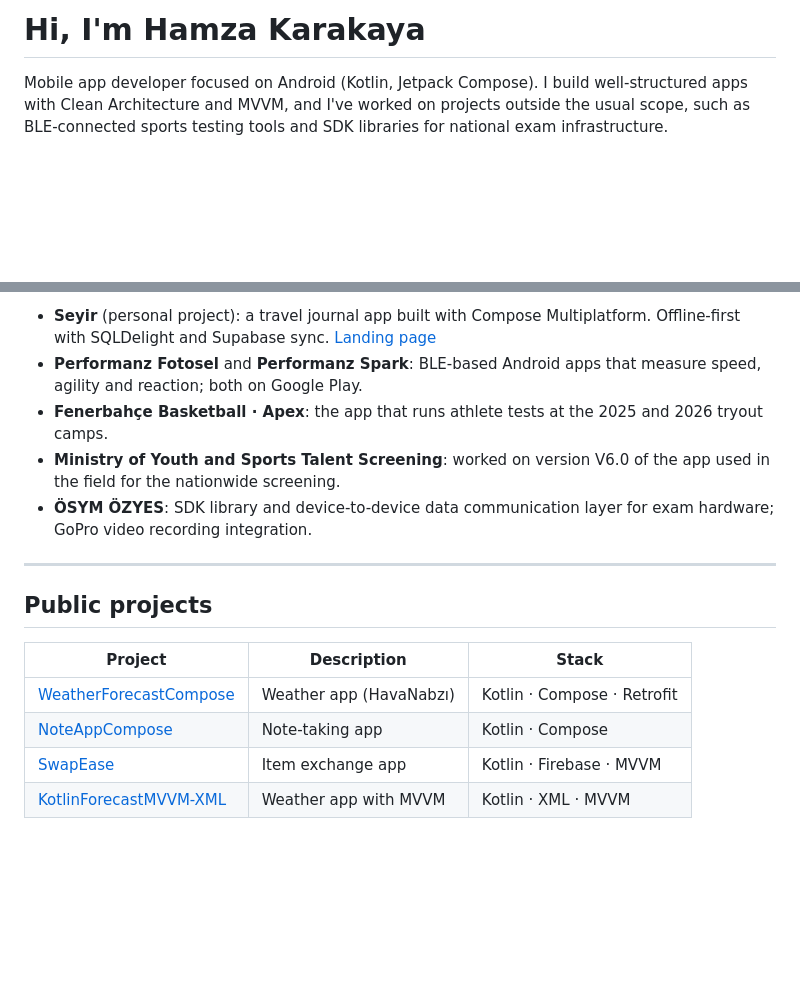
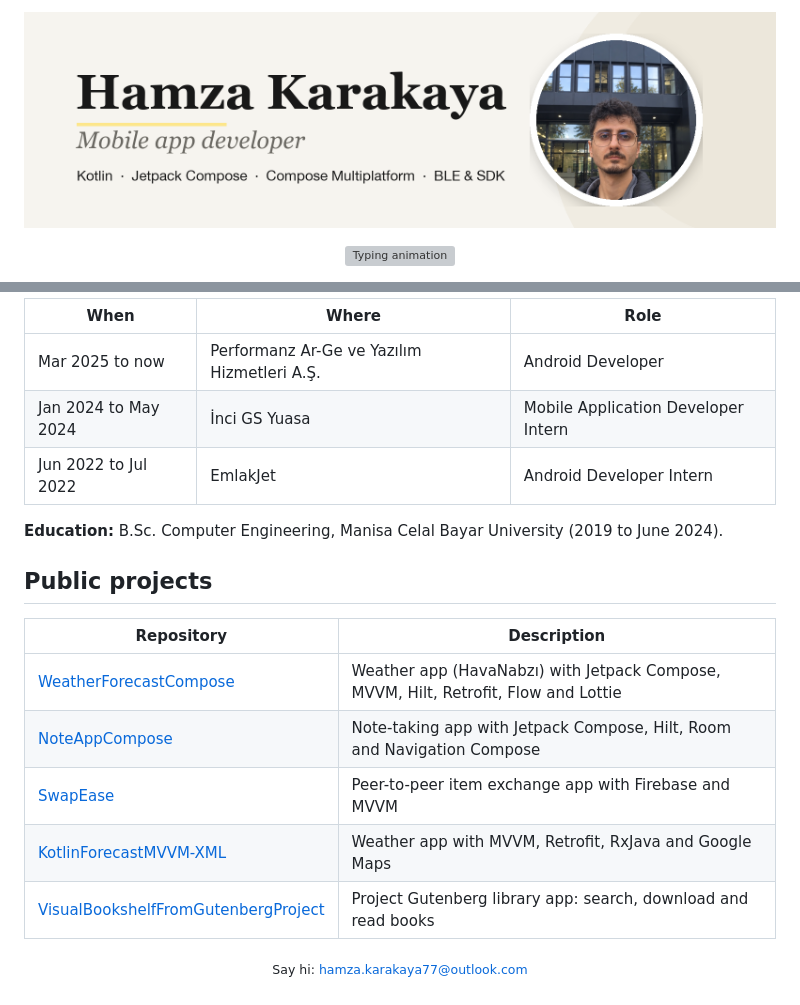
Before and after one commit to karakayahamza/karakayahamza, a Markdown page: README.md, 2 parts joined by grey strips. GitHub-like rendering; pictures changed too: assets/banner.png (added); blank space fills up the shorter version; grey boxes are pictures that could not be loaded.

Commit message:
Profile README: banner, project showcase, stack and experience sections

```diff
--- a/README.md
+++ b/README.md
@@ -1,4 +1,10 @@
-# Hi, I'm Hamza Karakaya
+<p align="center">
+  <img src="assets/banner.png" alt="Hamza Karakaya, mobile app developer" width="100%">
+</p>
 
-Mobile app developer focused on Android (Kotlin, Jetpack Compose). I build well-structured apps with Clean Architecture and MVVM, and I've worked on projects outside the usual scope, such as BLE-connected sports testing tools and SDK libraries for national exam infrastructure.
+<p align="center">
+  <a href="https://readme-typing-svg.demolab.com">
+    <img src="https://readme-typing-svg.demolab.com?font=Inter&weight=600&size=22&duration=3200&pause=1200&color=181818&center=true&vCenter=true&width=640&lines=Android+apps+with+Kotlin+%26+Jetpack+Compose;BLE+device+integration+%26+SDK+development;Clean+Architecture+%C2%B7+MVVM+%C2%B7+Coroutines+%26+Flow" alt="Typing animation">
+  </a>
+</p>
 
@@ -25,17 +58,20 @@ Currently working at **Performanz ArGe** in İzmir.
 
-- **Seyir** (personal project): a travel journal app built with Compose Multiplatform. Offline-first with SQLDelight and Supabase sync. [Landing page](https://seyirapp.pages.dev)
-- **Performanz Fotosel** and **Performanz Spark**: BLE-based Android apps that measure speed, agility and reaction; both on Google Play.
-- **Fenerbahçe Basketball · Apex**: the app that runs athlete tests at the 2025 and 2026 tryout camps.
-- **Ministry of Youth and Sports Talent Screening**: worked on version V6.0 of the app used in the field for the nationwide screening.
-- **ÖSYM ÖZYES**: SDK library and device-to-device data communication layer for exam hardware; GoPro video recording integration.
+| When | Where | Role |
+|---|---|---|
+| Mar 2025 to now | Performanz Ar-Ge ve Yazılım Hizmetleri A.Ş. | Android Developer |
+| Jan 2024 to May 2024 | İnci GS Yuasa | Mobile Application Developer Intern |
+| Jun 2022 to Jul 2022 | EmlakJet | Android Developer Intern |
 
----
+**Education:** B.Sc. Computer Engineering, Manisa Celal Bayar University (2019 to June 2024).
 
 ## Public projects
 
-| Project | Description | Stack |
-|---|---|---|
-| [WeatherForecastCompose](https://github.com/karakayahamza/WeatherForecastCompose) | Weather app (HavaNabzı) | Kotlin · Compose · Retrofit |
-| [NoteAppCompose](https://github.com/karakayahamza/NoteAppCompose) | Note-taking app | Kotlin · Compose |
-| [SwapEase](https://github.com/karakayahamza/SwapEase) | Item exchange app | Kotlin · Firebase · MVVM |
-| [KotlinForecastMVVM-XML](https://github.com/karakayahamza/KotlinForecastMVVM-XML) | Weather app with MVVM | Kotlin · XML · MVVM |
+| Repository | Description |
+|---|---|
+| [WeatherForecastCompose](https://github.com/karakayahamza/WeatherForecastCompose) | Weather app (HavaNabzı) with Jetpack Compose, MVVM, Hilt, Retrofit, Flow and Lottie |
+| [NoteAppCompose](https://github.com/karakayahamza/NoteAppCompose) | Note-taking app with Jetpack Compose, Hilt, Room and Navigation Compose |
+| [SwapEase](https://github.com/karakayahamza/SwapEase) | Peer-to-peer item exchange app with Firebase and MVVM |
+| [KotlinForecastMVVM-XML](https://github.com/karakayahamza/KotlinForecastMVVM-XML) | Weather app with MVVM, Retrofit, RxJava and Google Maps |
+| [VisualBookshelfFromGutenbergProject](https://github.com/karakayahamza/VisualBookshelfFromGutenbergProject) | Project Gutenberg library app: search, download and read books |
+
+<p align="center"><sub>Say hi: <a href="mailto:hamza.karakaya77@outlook.com">hamza.karakaya77@outlook.com</a></sub></p>
```
Also changed, not shown: other parts of README.md (+40 -13 lines), assets/showcase.jpg (added).
